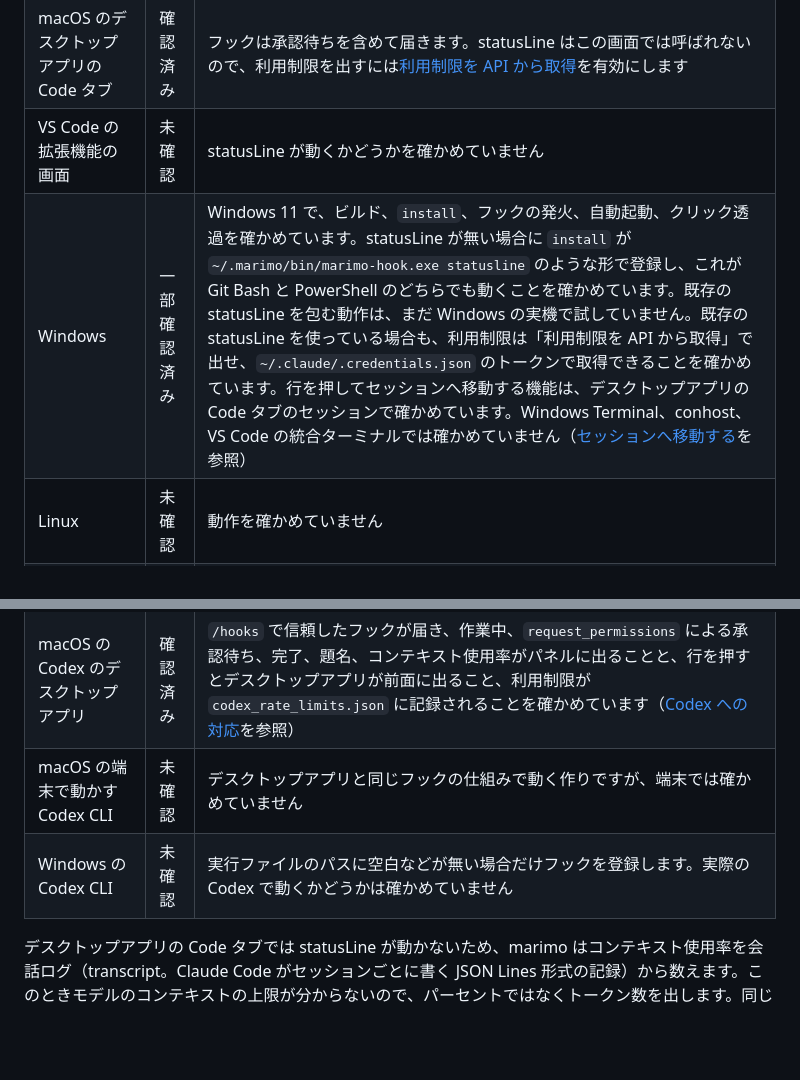
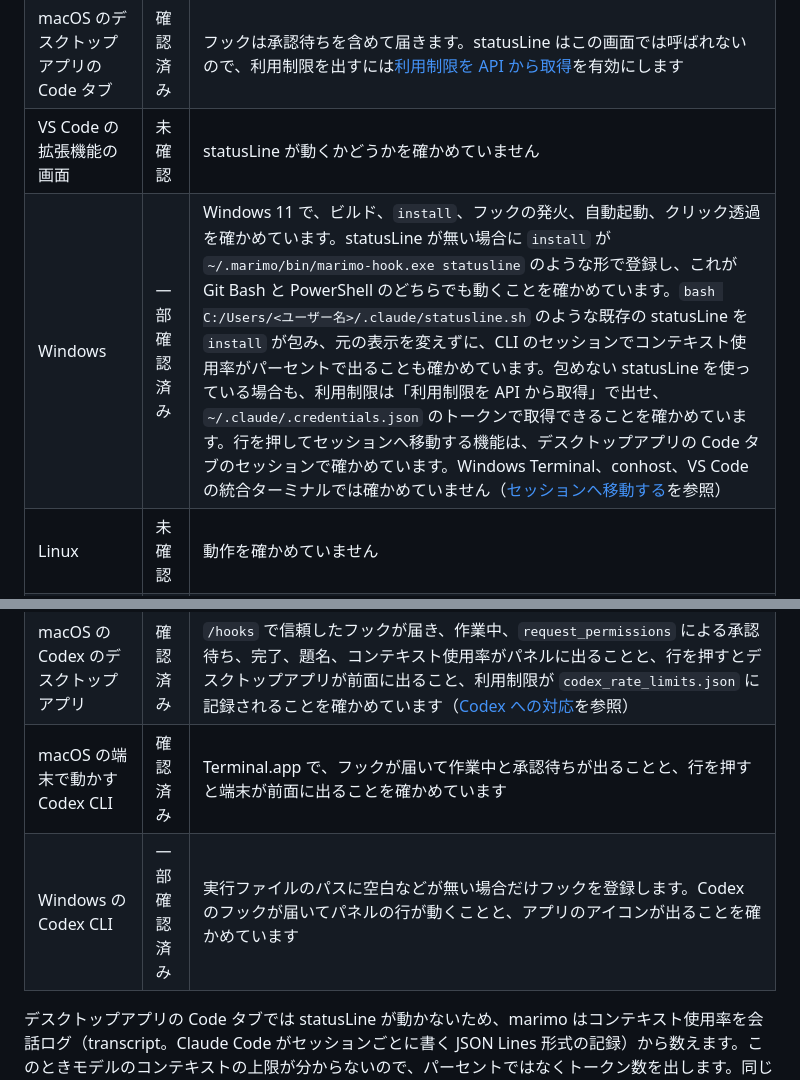
Before and after one commit to unknowns53/marimo, a Markdown page: README.md, 2 parts joined by grey strips. Rendered like a GitHub page; blank space fills up the shorter version.

Commit message:
Record in the README compatibility table the Windows statusLine wrap and the Codex checks confirmed on real machines
On Windows the existing plain statusLine was wrapped without changing its output and CLI sessions showed context percentages, and Codex hooks and icons worked. On macOS the terminal Codex CLI showed waiting and focused the terminal.

Co-Authored-By: Claude Opus 5.5 <noreply@anthropic.com>

```diff
--- a/README.md
+++ b/README.md
@@ -77,13 +77,13 @@ marimo は macOS で動作を確かめており、Windows 11 でも大半の機
 | macOS の端末で動かす CLI（コマンドラインインターフェース） | 確認済み | すべての機能が使えます。フックと statusLine の両方が動きます |
 | macOS のデスクトップアプリの Code タブ | 確認済み | フックは承認待ちを含めて届きます。statusLine はこの画面では呼ばれないので、利用制限を出すには[利用制限を API から取得](#利用制限の表示)を有効にします |
 | VS Code の拡張機能の画面 | 未確認 | statusLine が動くかどうかを確かめていません |
-| Windows | 一部確認済み | Windows 11 で、ビルド、`install`、フックの発火、自動起動、クリック透過を確かめています。statusLine が無い場合に `install` が `~/.marimo/bin/marimo-hook.exe statusline` のような形で登録し、これが Git Bash と PowerShell のどちらでも動くことを確かめています。既存の statusLine を包む動作は、まだ Windows の実機で試していません。既存の statusLine を使っている場合も、利用制限は「利用制限を API から取得」で出せ、`~/.claude/.credentials.json` のトークンで取得できることを確かめています。行を押してセッションへ移動する機能は、デスクトップアプリの Code タブのセッションで確かめています。Windows Terminal、conhost、VS Code の統合ターミナルでは確かめていません（[セッションへ移動する](#セッションへ移動する)を参照） |
+| Windows | 一部確認済み | Windows 11 で、ビルド、`install`、フックの発火、自動起動、クリック透過を確かめています。statusLine が無い場合に `install` が `~/.marimo/bin/marimo-hook.exe statusline` のような形で登録し、これが Git Bash と PowerShell のどちらでも動くことを確かめています。`bash C:/Users/<ユーザー名>/.claude/statusline.sh` のような既存の statusLine を `install` が包み、元の表示を変えずに、CLI のセッションでコンテキスト使用率がパーセントで出ることも確かめています。包めない statusLine を使っている場合も、利用制限は「利用制限を API から取得」で出せ、`~/.claude/.credentials.json` のトークンで取得できることを確かめています。行を押してセッションへ移動する機能は、デスクトップアプリの Code タブのセッションで確かめています。Windows Terminal、conhost、VS Code の統合ターミナルでは確かめていません（[セッションへ移動する](#セッションへ移動する)を参照） |
 | Linux | 未確認 | 動作を確かめていません |
 | クラウドで動くセッション（スマートフォンの Code タブなど） | 対象外 | 手元の `~/.claude/settings.json` を読まないので、フックが届きません |
 | Cowork | 対象外 | settings.json のフックが発火しないという報告があります |
 | macOS の Codex のデスクトップアプリ | 確認済み | `/hooks` で信頼したフックが届き、作業中、`request_permissions` による承認待ち、完了、題名、コンテキスト使用率がパネルに出ることと、行を押すとデスクトップアプリが前面に出ること、利用制限が `codex_rate_limits.json` に記録されることを確かめています（[Codex への対応](#codex-への対応)を参照） |
-| macOS の端末で動かす Codex CLI | 未確認 | デスクトップアプリと同じフックの仕組みで動く作りですが、端末では確かめていません |
-| Windows の Codex CLI | 未確認 | 実行ファイルのパスに空白などが無い場合だけフックを登録します。実際の Codex で動くかどうかは確かめていません |
+| macOS の端末で動かす Codex CLI | 確認済み | Terminal.app で、フックが届いて作業中と承認待ちが出ることと、行を押すと端末が前面に出ることを確かめています |
+| Windows の Codex CLI | 一部確認済み | 実行ファイルのパスに空白などが無い場合だけフックを登録します。Codex のフックが届いてパネルの行が動くことと、アプリのアイコンが出ることを確かめています |
 
 デスクトップアプリの Code タブでは statusLine が動かないため、marimo はコンテキスト使用率を会話ログ（transcript。Claude Code がセッションごとに書く JSON Lines 形式の記録）から数えます。このときモデルのコンテキストの上限が分からないので、パーセントではなくトークン数を出します。同じ会話を CLI で開いて statusLine から上限が一度届くと、それ以降はパーセントで出せるようになります。
 
```
